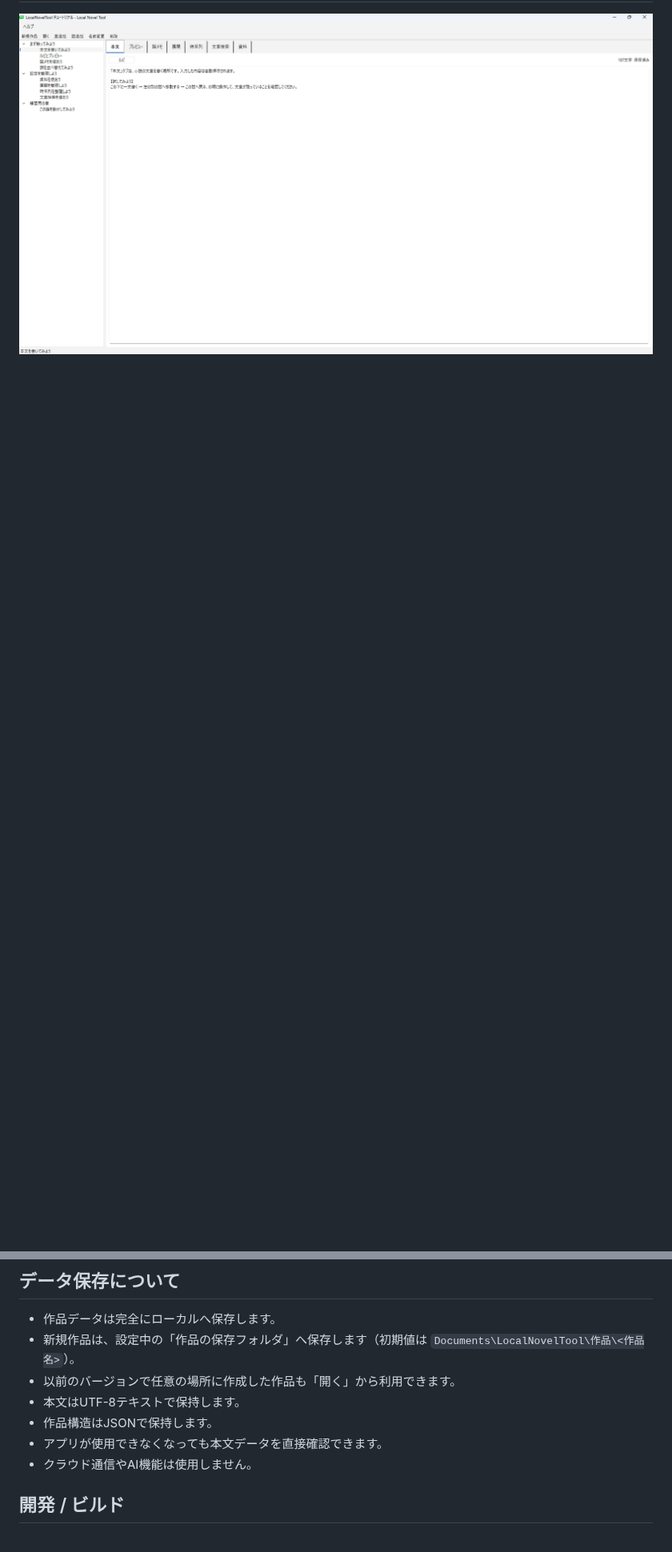
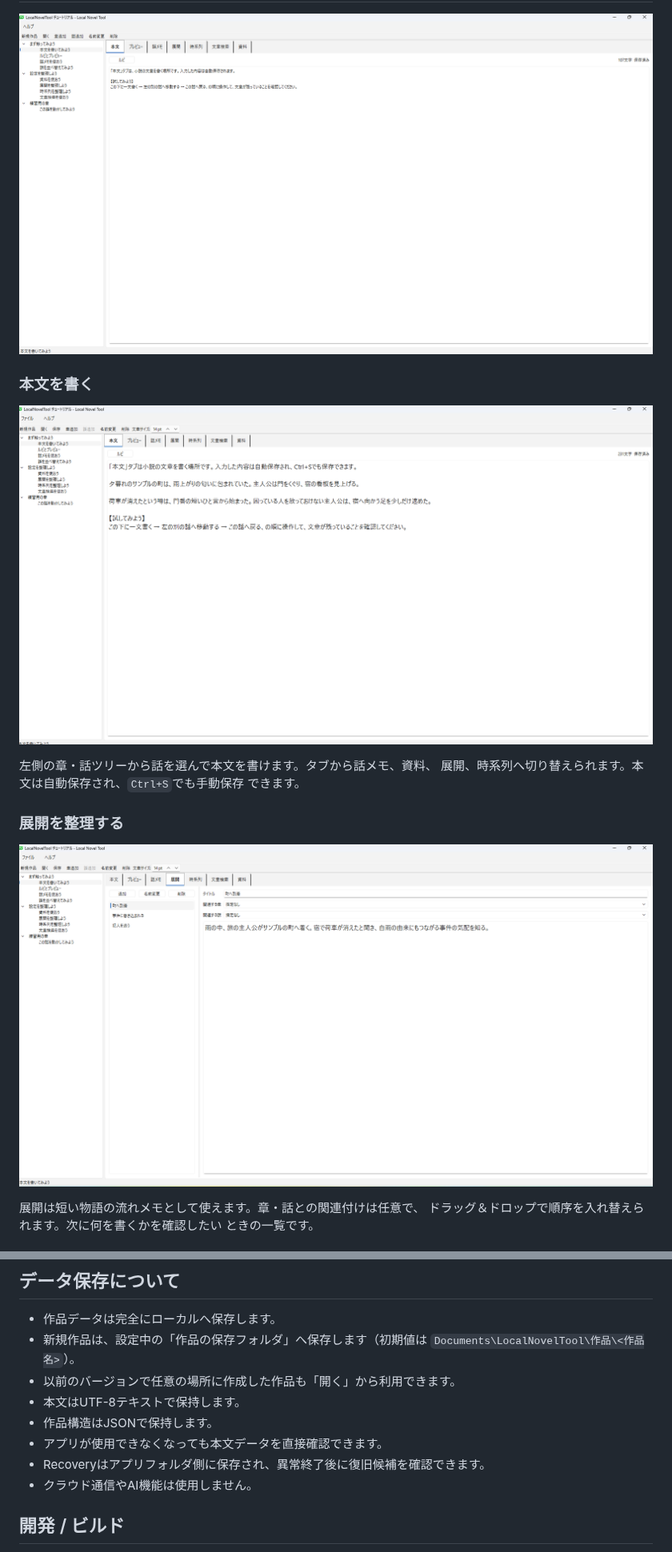
Before and after one commit to wonderfulyamada/LocalNovelTool, a Markdown page: README.md, 2 parts joined by grey strips. Shown at 80% size. Drawn GitHub-style; pictures changed too: docs/screenshot_main.png (added), docs/screenshot_plot.png (added); blank space fills up the shorter version.

Commit message:
Improve README and add feature screenshots

```diff
--- a/README.md
+++ b/README.md
@@ -23,2 +39,19 @@ LocalNovelToolを終了し、新しいバージョンのファイルを既存の
 
 ![LocalNovelTool](docs/screenshot.png)
+
+### 本文を書く
+
+![本文エディタ](docs/screenshot_main.png)
+
+左側の章・話ツリーから話を選んで本文を書けます。タブから話メモ、資料、
+展開、時系列へ切り替えられます。本文は自動保存され、`Ctrl+S`でも手動保存
+できます。
+
+### 展開を整理する
+
+![展開タブ](docs/screenshot_plot.png)
+
+展開は短い物語の流れメモとして使えます。章・話との関連付けは任意で、
+ドラッグ＆ドロップで順序を入れ替えられます。次に何を書くかを確認したい
+ときの一覧です。
+
@@ -63,6 +105,7 @@ LocalNovelToolを終了し、新しいバージョンのファイルを既存の
 - 本文はUTF-8テキストで保持します。
 - 作品構造はJSONで保持します。
 - アプリが使用できなくなっても本文データを直接確認できます。
+- Recoveryはアプリフォルダ側に保存され、異常終了後に復旧候補を確認できます。
 - クラウド通信やAI機能は使用しません。
 
 ## 開発 / ビルド
```
Also changed, not shown: other parts of README.md (+28 -3 lines), docs/screenshot_vertical.png (added).
